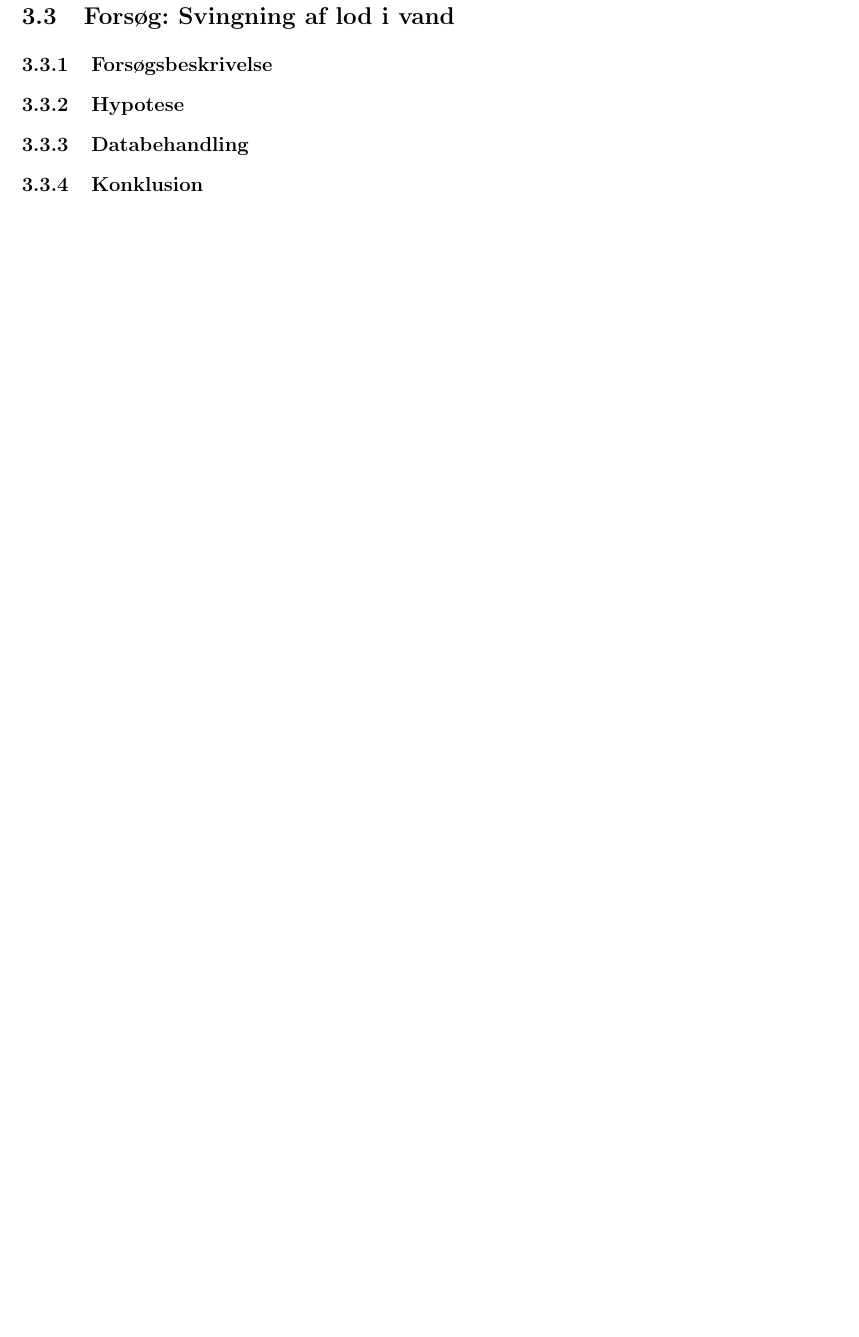
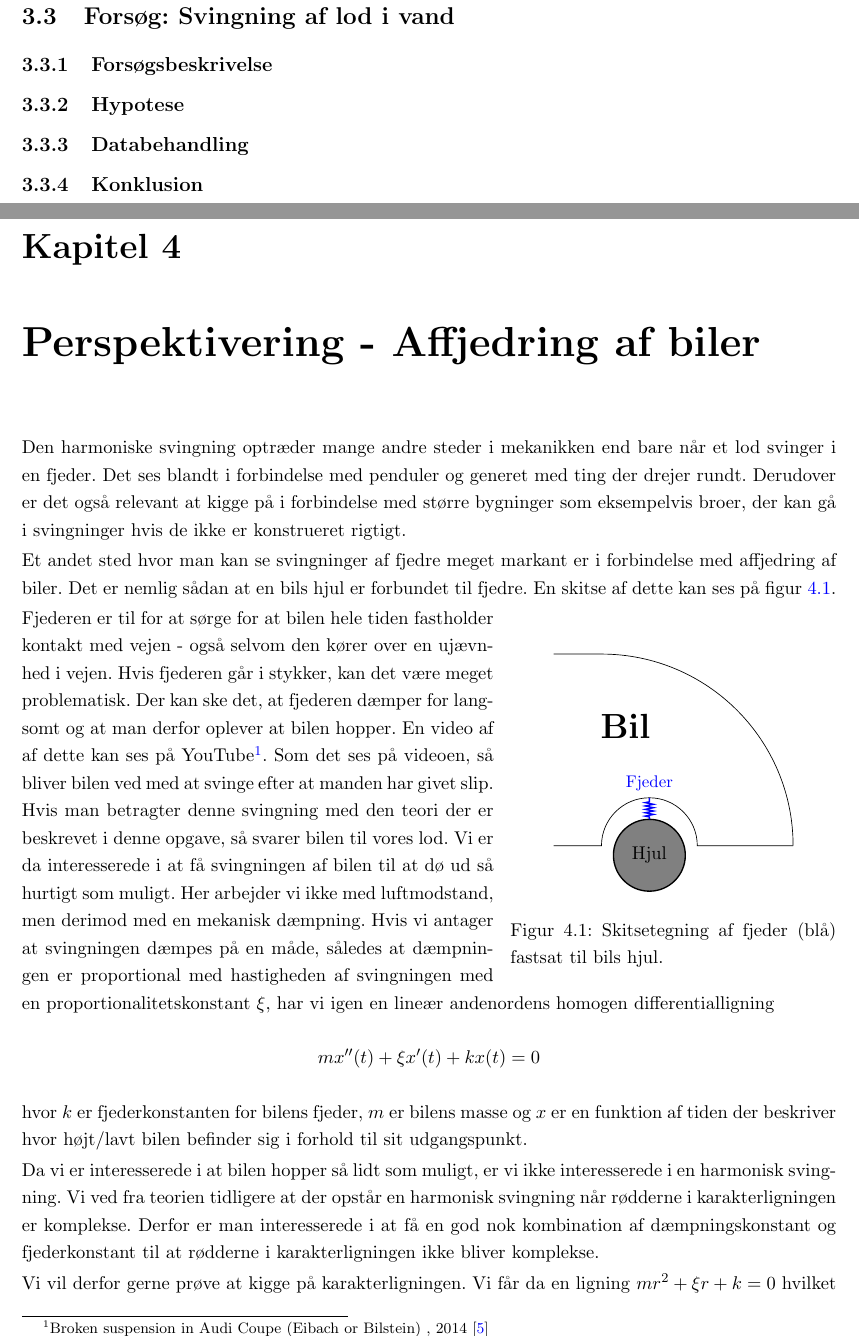
Before and after one commit to mikkelbjoern/SRP---Den-harmoniske-svingning, a LaTeX book (main.tex, which reads Kapitel4/Introduktion.tex, referencekommandoer.sty): part of page 18 of 19 before the commit and two parts of pages 19 and 20 of 22 after it, the two joined at a grey line, cut so that both start at the same text, the shorter picture padded with empty space. Compiled offline with pdfLaTeX.

Commit message:
Perspektivering skrevet bby

```diff
--- /dev/null
+++ b/Kapitel4/Introduktion.tex
@@ -0,0 +1,42 @@
+\chapter{Perspektivering - Affjedring af biler}
+Den harmoniske svingning optræder mange andre steder i mekanikken end bare når et lod svinger i en fjeder.
+Det ses blandt i forbindelse med penduler og generet med ting der drejer rundt.
+Derudover er det også relevant at kigge på i forbindelse med større bygninger som eksempelvis broer, der kan gå i svingninger hvis de ikke er konstrueret rigtigt.
+
+Et andet sted hvor man kan se svingninger af fjedre meget markant er i forbindelse med affjedring af biler.
+Det er nemlig sådan at en bils hjul er forbundet til fjedre.
+En skitse af dette kan ses på figur \ref{fig: Affjedring af bil}.
+
+\begin{wrapfigure}{r}{0.4\textwidth}
+\center
+\begin{tikzpicture}
+\tikzstyle{spring}=[thick,decorate,decoration={zigzag,pre length=0.05cm,post length=0.05cm,segment length=2}]
+
+\draw (-2,0)--(-1,0)--(-1,0) arc [radius=1, start angle=180, end angle= 0]--(1,0)--(3,0);%Bund af bil uden hjul
+
+\draw (3,0) arc [radius=4, start angle=0, end angle = 90] -- (-2,4) ;%Top af bil
+
+\draw[fill=gray, thick] (0,-0.2) circle (0.75) node {Hjul};%hjulet
+\node at (-0.5,2.5) {\huge \textbf{Bil}};
+\draw[spring, blue] (0,0.55)--(0,1) node[above, blue] {\small Fjeder};
+
+\end{tikzpicture}
+\caption{Skitsetegning af fjeder (blå) fastsat til bils hjul.}
+\label{fig: Affjedring af bil}
+\end{wrapfigure}
+
+Fjederen er til for at sørge for at bilen hele tiden fastholder kontakt med vejen - også selvom den kører over en ujævnhed i vejen.
+Hvis fjederen går i stykker, kan det være meget problematisk.
+Der kan ske det, at fjederen dæmper for langsomt og at man derfor oplever at bilen hopper.
+En video af af dette kan ses på YouTube\refBilVideo.
+Som det ses på videoen, så bliver bilen ved med at svinge efter at manden har givet slip.
+Hvis man betragter denne svingning med den teori der er beskrevet i denne opgave, så svarer bilen til vores lod.
+Vi er da interesserede i at få svingningen af bilen til at dø ud så hurtigt som muligt.
+Her arbejder vi ikke med luftmodstand, men derimod med en mekanisk dæmpning.
+Hvis vi antager at svingningen dæmpes på en måde, således at dæmpningen er proportional med hastigheden af svingningen med en proportionalitetskonstant $\xi$, har vi igen en lineær andenordens homogen differentialligning
+$$mx''(t)+\xi x'(t) + k x(t) = 0$$
+hvor $k$ er fjederkonstanten for bilens fjeder, $m$ er bilens masse og $x$ er en funktion af tiden der beskriver hvor højt/lavt bilen befinder sig i forhold til sit udgangspunkt.
+
+Da vi er interesserede i at bilen hopper så lidt som muligt, er vi ikke interesserede i en harmonisk svingning.
+Vi ved fra teorien tidligere at der opstår en harmonisk svingning når rødderne i karakterligningen er komplekse.
+Derfor er man interesserede i at få en god nok kombination af dæmpningskonstant og fjederkonstant til at rødderne i karakterligningen ikke bliver komplekse.
--- a/referencekommandoer.sty
+++ b/referencekommandoer.sty
@@ -4,3 +4,5 @@
 \newcommand{\refMekanik}[1]{\footnote{Christiansen, Both og Østergaard , 2002, s. #1 \cite{Mekanik} }}
 \newcommand{\refDTUKompleks}[1]{\footnote{Komplekse tal, 2016, sætning #1 \cite{DTU-Kompleks}}}
 \newcommand{\refKalkulus}[1]{\footnote{Lindstrøm , 2006, s. #1 \cite{Kalkulus} }}
+\newcommand{\refBilVideo}{\footnote{Broken suspension in Audi Coupe (Eibach or Bilstein)
+ , 2014 \cite{Bil-fjeder} }}
```
Also changed, not shown: bibliografi.tex (+3 -0 lines), main.tex (+2 -0 lines), Kapitel4/Introduktion.tex (13 more changed lines).
